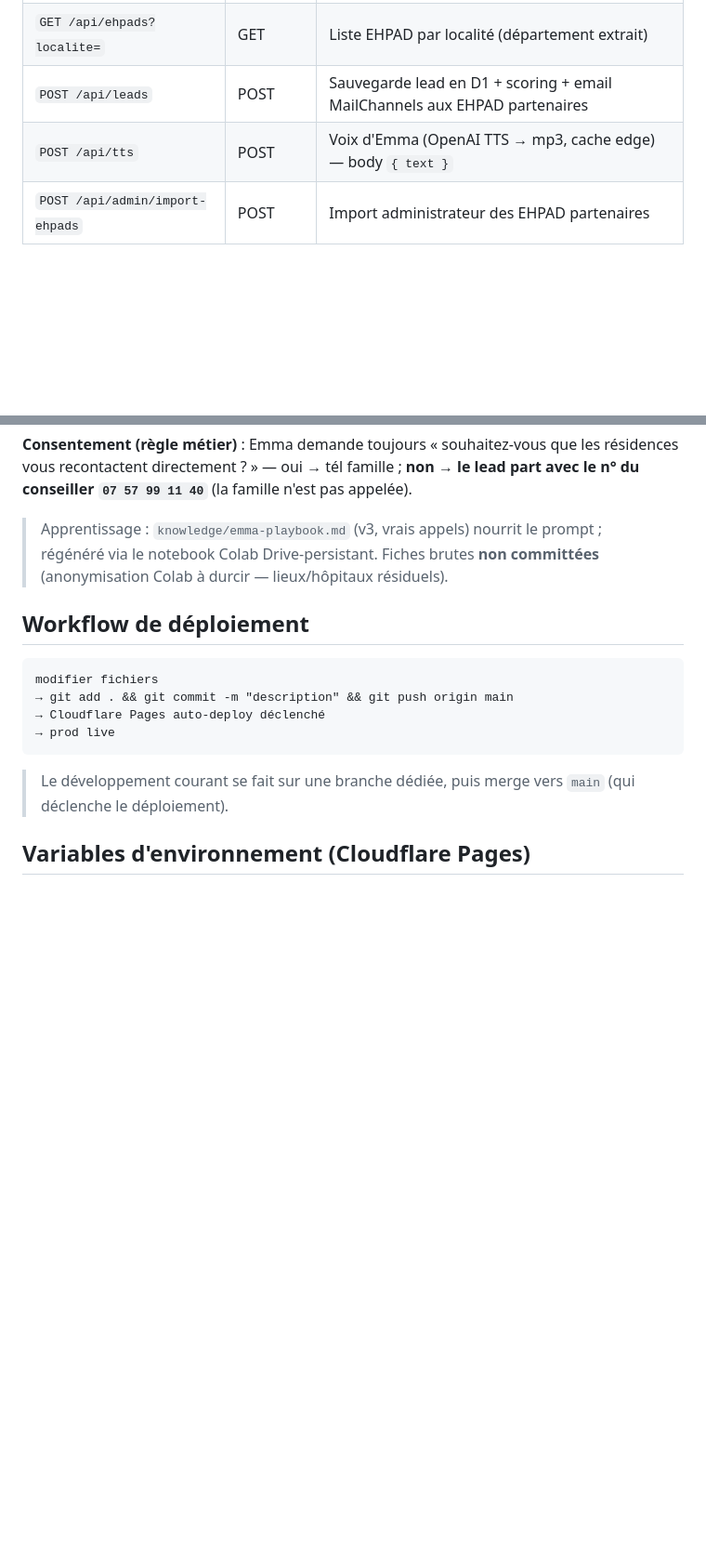
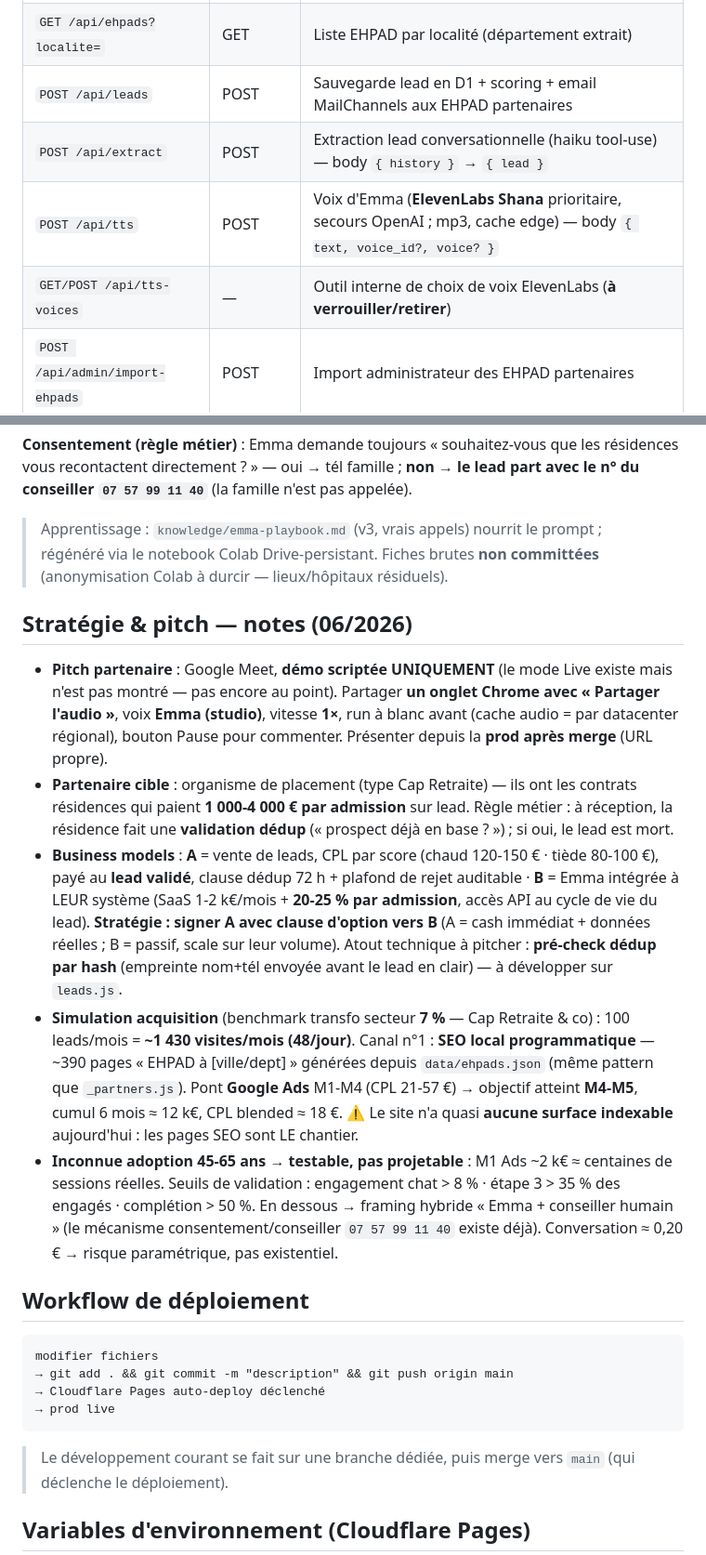
Before and after one commit to gityoni/smartseniors, a Markdown page: CLAUDE.md, 2 parts joined by grey strips. Shown at 93% size. Drawn GitHub-style; blank space fills up the shorter version.

````diff
--- a/CLAUDE.md
+++ b/CLAUDE.md
@@ -71,7 +71,9 @@ Répond en français, dans un langage simple, rassurant et structuré.
 | `POST /api/chat` | POST | Chat streaming SSE avec Emma (Anthropic) — body `{ message, history, funnel }` |
 | `GET /api/ehpads?localite=` | GET | Liste EHPAD par localité (département extrait) |
 | `POST /api/leads` | POST | Sauvegarde lead en D1 + scoring + email MailChannels aux EHPAD partenaires |
-| `POST /api/tts` | POST | Voix d'Emma (OpenAI TTS → mp3, cache edge) — body `{ text }` |
+| `POST /api/extract` | POST | Extraction lead conversationnelle (haiku tool-use) — body `{ history }` → `{ lead }` |
+| `POST /api/tts` | POST | Voix d'Emma (**ElevenLabs Shana** prioritaire, secours OpenAI ; mp3, cache edge) — body `{ text, voice_id?, voice? }` |
+| `GET/POST /api/tts-voices` | — | Outil interne de choix de voix ElevenLabs (**à verrouiller/retirer**) |
 | `POST /api/admin/import-ehpads` | POST | Import administrateur des EHPAD partenaires |
 
 ### Scoring d'urgence
@@ -127,6 +129,13 @@ Objectif : montrer à une société partenaire « seniors » qu'Emma **qualifie
 **Consentement (règle métier)** : Emma demande toujours « souhaitez-vous que les résidences vous recontactent directement ? » — oui → tél famille ; **non → le lead part avec le n° du conseiller `07 57 99 11 40`** (la famille n'est pas appelée).
 
 > Apprentissage : `knowledge/emma-playbook.md` (v3, vrais appels) nourrit le prompt ; régénéré via le notebook Colab Drive-persistant. Fiches brutes **non committées** (anonymisation Colab à durcir — lieux/hôpitaux résiduels).
+
+## Stratégie & pitch — notes (06/2026)
+- **Pitch partenaire** : Google Meet, **démo scriptée UNIQUEMENT** (le mode Live existe mais n'est pas montré — pas encore au point). Partager **un onglet Chrome avec « Partager l'audio »**, voix **Emma (studio)**, vitesse **1×**, run à blanc avant (cache audio = par datacenter régional), bouton Pause pour commenter. Présenter depuis la **prod après merge** (URL propre).
+- **Partenaire cible** : organisme de placement (type Cap Retraite) — ils ont les contrats résidences qui paient **1 000-4 000 € par admission** sur lead. Règle métier : à réception, la résidence fait une **validation dédup** (« prospect déjà en base ? ») ; si oui, le lead est mort.
+- **Business models** : **A** = vente de leads, CPL par score (chaud 120-150 € · tiède 80-100 €), payé au **lead validé**, clause dédup 72 h + plafond de rejet auditable · **B** = Emma intégrée à LEUR système (SaaS 1-2 k€/mois + **20-25 % par admission**, accès API au cycle de vie du lead). **Stratégie : signer A avec clause d'option vers B** (A = cash immédiat + données réelles ; B = passif, scale sur leur volume). Atout technique à pitcher : **pré-check dédup par hash** (empreinte nom+tél envoyée avant le lead en clair) — à développer sur `leads.js`.
+- **Simulation acquisition** (benchmark transfo secteur **7 %** — Cap Retraite & co) : 100 leads/mois = **~1 430 visites/mois (48/jour)**. Canal n°1 : **SEO local programmatique** — ~390 pages « EHPAD à [ville/dept] » générées depuis `data/ehpads.json` (même pattern que `_partners.js`). Pont **Google Ads** M1-M4 (CPL 21-57 €) → objectif atteint **M4-M5**, cumul 6 mois ≈ 12 k€, CPL blended ≈ 18 €. ⚠️ Le site n'a quasi **aucune surface indexable** aujourd'hui : les pages SEO sont LE chantier.
+- **Inconnue adoption 45-65 ans → testable, pas projetable** : M1 Ads ~2 k€ ≈ centaines de sessions réelles. Seuils de validation : engagement chat > 8 % · étape 3 > 35 % des engagés · complétion > 50 %. En dessous → framing hybride « Emma + conseiller humain » (le mécanisme consentement/conseiller `07 57 99 11 40` existe déjà). Conversation ≈ 0,20 € → risque paramétrique, pas existentiel.
 
 ## Workflow de déploiement
 ```
````
Also changed, not shown: other parts of CLAUDE.md (+1 -1 lines), TASKS.md (+18 -3 lines).
